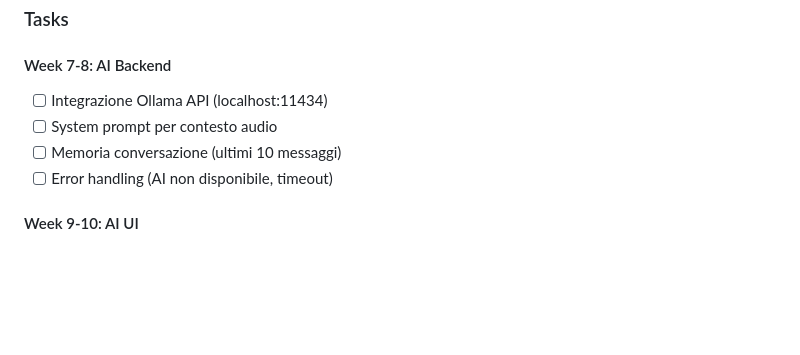
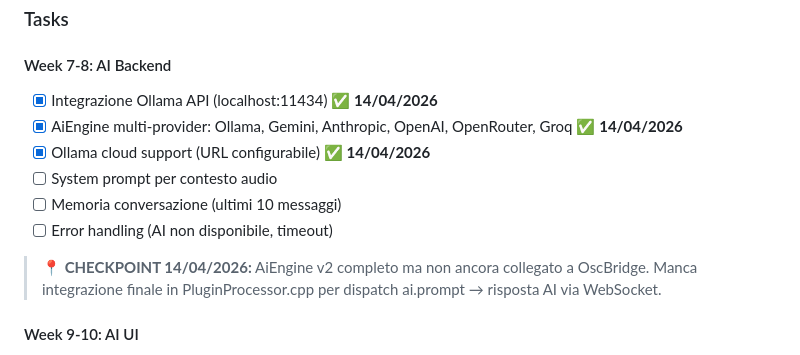
Before and after one commit to OfficialWhyEd/VST-PlugIn-Ai, a Markdown page: Documentazione/03-ROADMAP-FASI.md, the part around the change. GitHub-like rendering; blank space fills up the shorter version.

```diff
--- a/Documentazione/03-ROADMAP-FASI.md
+++ b/Documentazione/03-ROADMAP-FASI.md
@@ -145,10 +145,14 @@ Parametro: da valore A a valore B in T secondi con curva E
 ### Tasks
 
 #### Week 7-8: AI Backend
-- [ ] Integrazione Ollama API (localhost:11434)
+- [x] Integrazione Ollama API (localhost:11434) ✅ **14/04/2026**
+- [x] AiEngine multi-provider: Ollama, Gemini, Anthropic, OpenAI, OpenRouter, Groq ✅ **14/04/2026**
+- [x] Ollama cloud support (URL configurabile) ✅ **14/04/2026**
 - [ ] System prompt per contesto audio
 - [ ] Memoria conversazione (ultimi 10 messaggi)
 - [ ] Error handling (AI non disponibile, timeout)
+
+> **📍 CHECKPOINT 14/04/2026:** AiEngine v2 completo ma non ancora collegato a OscBridge. Manca integrazione finale in PluginProcessor.cpp per dispatch ai.prompt → risposta AI via WebSocket.
 
 #### Week 9-10: AI UI
 - [ ] Chat panel laterale (collassabile)
```
Also changed, not shown: Documentazione/07-CHANGELOG.md (+17 -0 lines), STATUS.md (+45 -2 lines).
